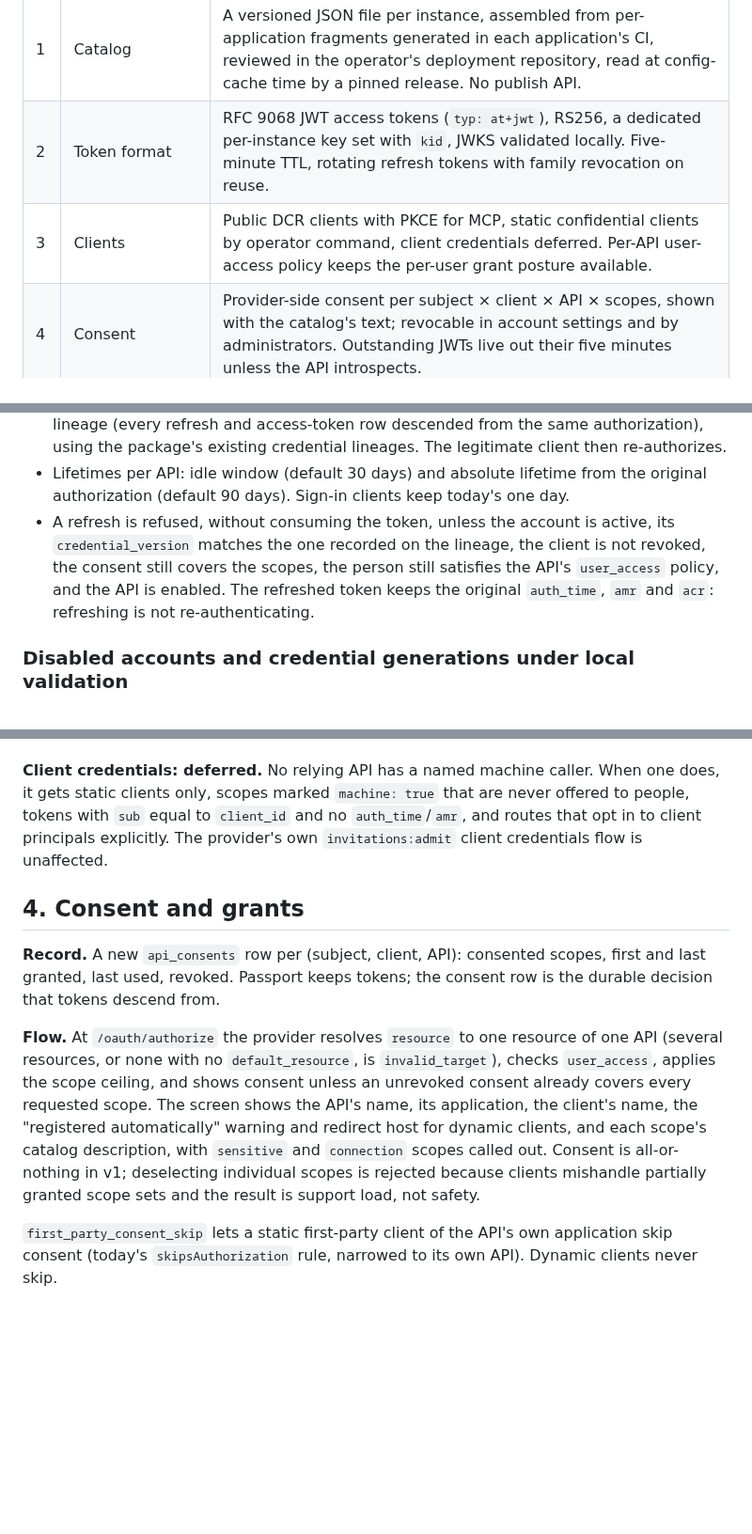
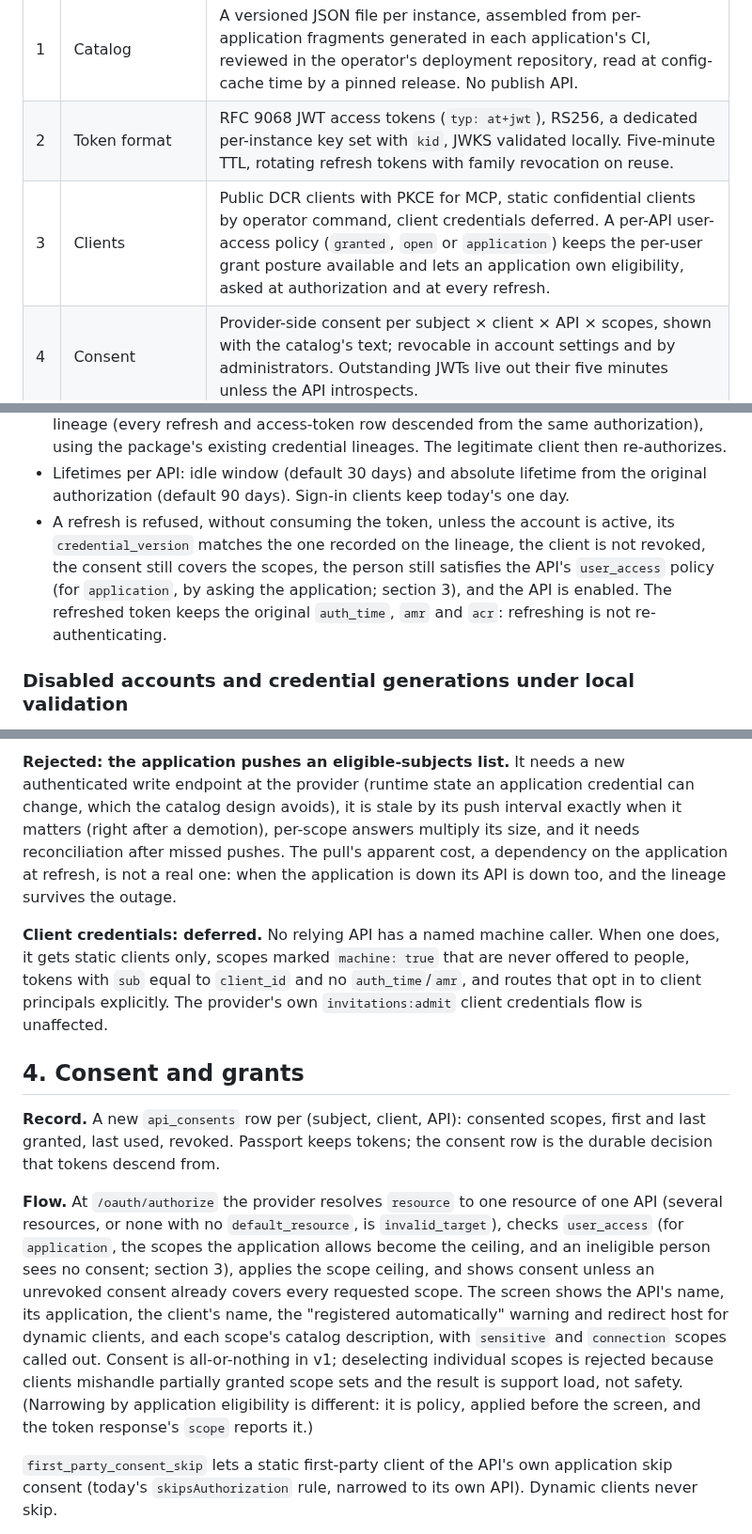
Before and after one commit to bherila/auth-manager, a Markdown page: docs/api-authorization.md, 3 parts joined by grey strips. Shown at 94% size. Rendered like a GitHub page; blank space fills up the shorter version.

```diff
--- a/docs/api-authorization.md
+++ b/docs/api-authorization.md
@@ -31,7 +31,7 @@ deferred.
 | --- | --- | --- |
 | 1 | Catalog | A versioned JSON file per instance, assembled from per-application fragments generated in each application's CI, reviewed in the operator's deployment repository, read at config-cache time by a pinned release. No publish API. |
 | 2 | Token format | RFC 9068 JWT access tokens (`typ: at+jwt`), RS256, a dedicated per-instance key set with `kid`, JWKS validated locally. Five-minute TTL, rotating refresh tokens with family revocation on reuse. |
-| 3 | Clients | Public DCR clients with PKCE for MCP, static confidential clients by operator command, client credentials deferred. Per-API user-access policy keeps the per-user grant posture available. |
+| 3 | Clients | Public DCR clients with PKCE for MCP, static confidential clients by operator command, client credentials deferred. A per-API user-access policy (`granted`, `open` or `application`) keeps the per-user grant posture available and lets an application own eligibility, asked at authorization and at every refresh. |
 | 4 | Consent | Provider-side consent per subject × client × API × scopes, shown with the catalog's text; revocable in account settings and by administrators. Outstanding JWTs live out their five minutes unless the API introspects. |
 | 5 | Personal tokens | Provider-issued, opaque, per API, bound to a non-connection resource, validated by cached introspection. Connection scopes (`mcp:use`) are refused by the catalog validator, the issuer and the relying guard. No opt-in. |
 | 6 | Profiles | Capability derived from the catalog. The `resource` profile becomes a synthesized one-API catalog so its deployment keeps working unchanged; profiles shrink to defaults. |
@@ -244,7 +244,7 @@ deploying the next key before activation.
 - A refresh is refused, without consuming the token, unless the account is active, its
   `credential_version` matches the one recorded on the lineage, the client is not revoked,
   the consent still covers the scopes, the person still satisfies the API's `user_access`
-  policy, and the API is enabled. The refreshed token keeps the original `auth_time`, `amr`
+  policy (for `application`, by asking the application; section 3), and the API is enabled. The refreshed token keeps the original `auth_time`, `amr`
   and `acr`: refreshing is not re-authenticating.
 
 ### Disabled accounts and credential generations under local validation
@@ -351,3 +407,9 @@ sign-in.
+**Rejected: the application pushes an eligible-subjects list.** It needs a new authenticated
+write endpoint at the provider (runtime state an application credential can change, which the
+catalog design avoids), it is stale by its push interval exactly when it matters (right after
+a demotion), per-scope answers multiply its size, and it needs reconciliation after missed
+pushes. The pull's apparent cost, a dependency on the application at refresh, is not a real
+one: when the application is down its API is down too, and the lineage survives the outage.
 
 **Client credentials: deferred.** No relying API has a named machine caller. When one does,
 it gets static clients only, scopes marked `machine: true` that are never offered to people,
@@ -363,12 +425,15 @@ decision that tokens descend from.
 
 **Flow.** At `/oauth/authorize` the provider resolves `resource` to one resource of one API
 (several resources, or none with no `default_resource`, is `invalid_target`), checks
-`user_access`, applies the scope ceiling, and shows consent unless an unrevoked consent
+`user_access` (for `application`, the scopes the application allows become the ceiling, and an
+ineligible person sees no consent; section 3), applies the scope ceiling, and shows consent unless an unrevoked consent
 already covers every requested scope. The screen shows the API's name, its application, the
 client's name, the "registered automatically" warning and redirect host for dynamic clients,
 and each scope's catalog description, with `sensitive` and `connection` scopes called out.
 Consent is all-or-nothing in v1; deselecting individual scopes is rejected because clients
-mishandle partially granted scope sets and the result is support load, not safety.
+mishandle partially granted scope sets and the result is support load, not safety. (Narrowing
+by application eligibility is different: it is policy, applied before the screen, and the
+token response's `scope` reports it.)
 
 `first_party_consent_skip` lets a static first-party client of the API's own application skip
 consent (today's `skipsAuthorization` rule, narrowed to its own API). Dynamic clients never
```
Also changed, not shown: other parts of docs/api-authorization.md (+61 -2 lines).
